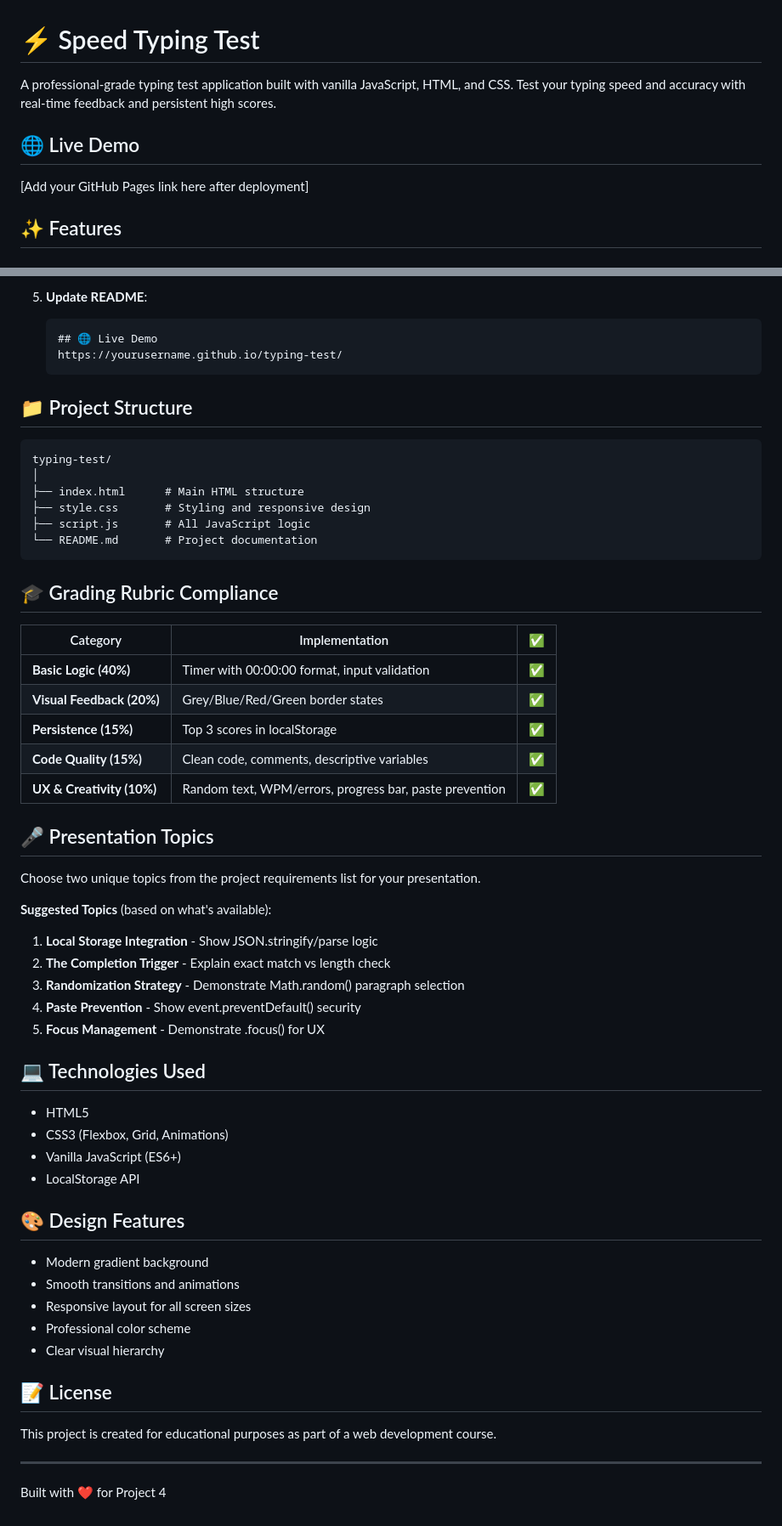
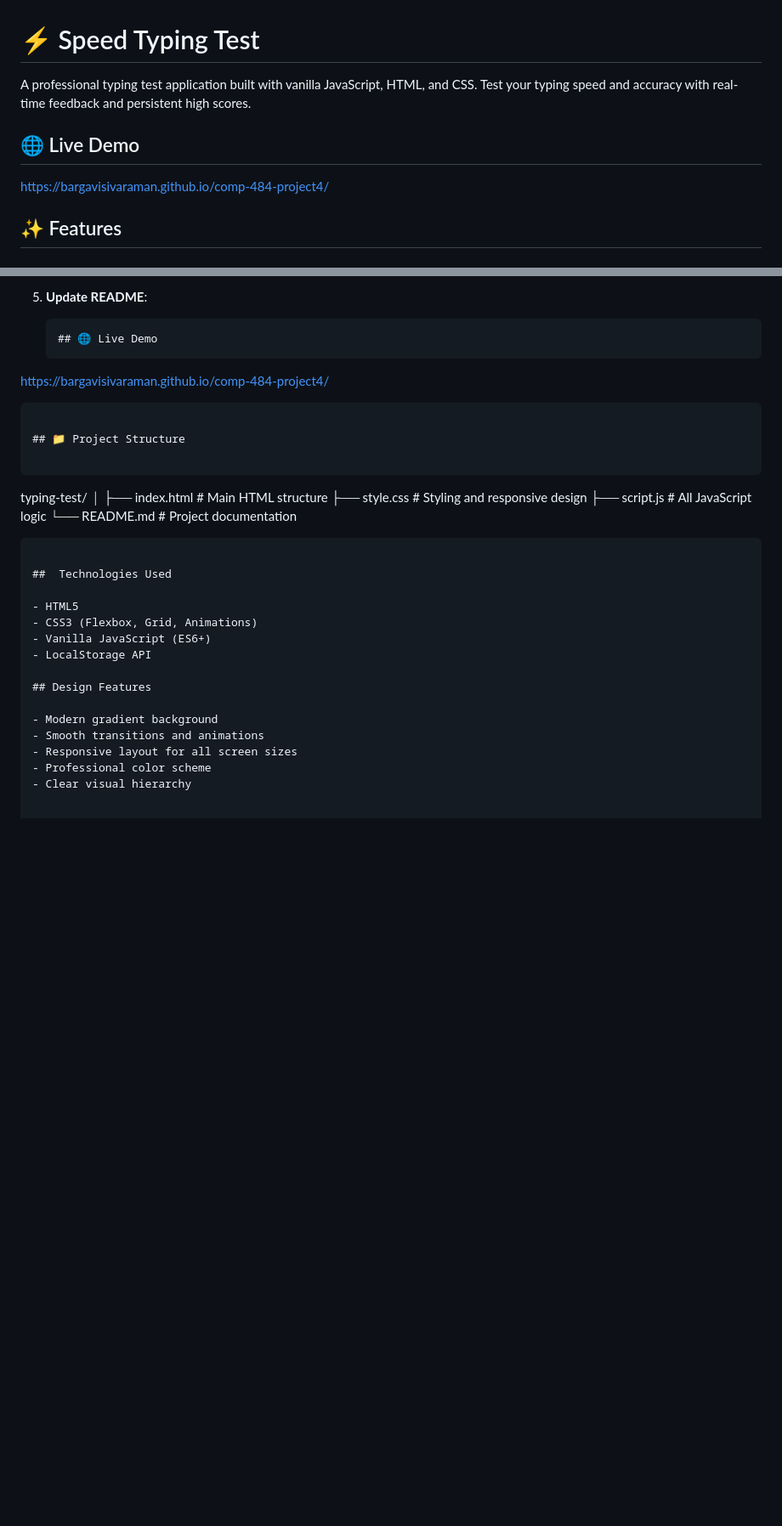
Before and after one commit to Bargavisivaraman/comp-484-project4, a Markdown page: README.md, 2 parts joined by grey strips. Shown at 85% size. Drawn GitHub-style; blank space fills up the shorter version.

Commit message:
Revise README for clarity and updated links
Updated project description, live demo link, and removed unnecessary sections.

````diff
--- a/README.md
+++ b/README.md
@@ -1,10 +1,10 @@
 # ⚡ Speed Typing Test
 
-A professional-grade typing test application built with vanilla JavaScript, HTML, and CSS. Test your typing speed and accuracy with real-time feedback and persistent high scores.
+A professional typing test application built with vanilla JavaScript, HTML, and CSS. Test your typing speed and accuracy with real-time feedback and persistent high scores.
 
 ## 🌐 Live Demo
 
-[Add your GitHub Pages link here after deployment]
+https://bargavisivaraman.github.io/comp-484-project4/
 
 ## ✨ Features
 
@@ -105,7 +103,7 @@ scores.sort((a, b) => a.seconds - b.seconds);
 5. **Update README**:
    ```markdown
    ## 🌐 Live Demo
-   https://yourusername.github.io/typing-test/
+ https://bargavisivaraman.github.io/comp-484-project4/
    ```
 
 ## 📁 Project Structure
@@ -119,46 +117,17 @@ typing-test/
 └── README.md       # Project documentation
 ```
 
-## 🎓 Grading Rubric Compliance
-
-| Category | Implementation | ✅ |
-|----------|---------------|-----|
-| **Basic Logic (40%)** | Timer with 00:00:00 format, input validation | ✅ |
-| **Visual Feedback (20%)** | Grey/Blue/Red/Green border states | ✅ |
-| **Persistence (15%)** | Top 3 scores in localStorage | ✅ |
-| **Code Quality (15%)** | Clean code, comments, descriptive variables | ✅ |
-| **UX & Creativity (10%)** | Random text, WPM/errors, progress bar, paste prevention | ✅ |
-
-## 🎤 Presentation Topics
-
-Choose two unique topics from the project requirements list for your presentation.
-
-**Suggested Topics** (based on what's available):
-1. **Local Storage Integration** - Show JSON.stringify/parse logic
-2. **The Completion Trigger** - Explain exact match vs length check
-3. **Randomization Strategy** - Demonstrate Math.random() paragraph selection
-4. **Paste Prevention** - Show event.preventDefault() security
-5. **Focus Management** - Demonstrate .focus() for UX
-
-## 💻 Technologies Used
+##  Technologies Used
 
 - HTML5
 - CSS3 (Flexbox, Grid, Animations)
 - Vanilla JavaScript (ES6+)
 - LocalStorage API
 
-## 🎨 Design Features
+## Design Features
 
 - Modern gradient background
 - Smooth transitions and animations
 - Responsive layout for all screen sizes
 - Professional color scheme
 - Clear visual hierarchy
-
-## 📝 License
-
-This project is created for educational purposes as part of a web development course.
-
----
-
-Built with ❤️ for Project 4
````
Also changed, not shown: other parts of README.md (+2 -4 lines).
